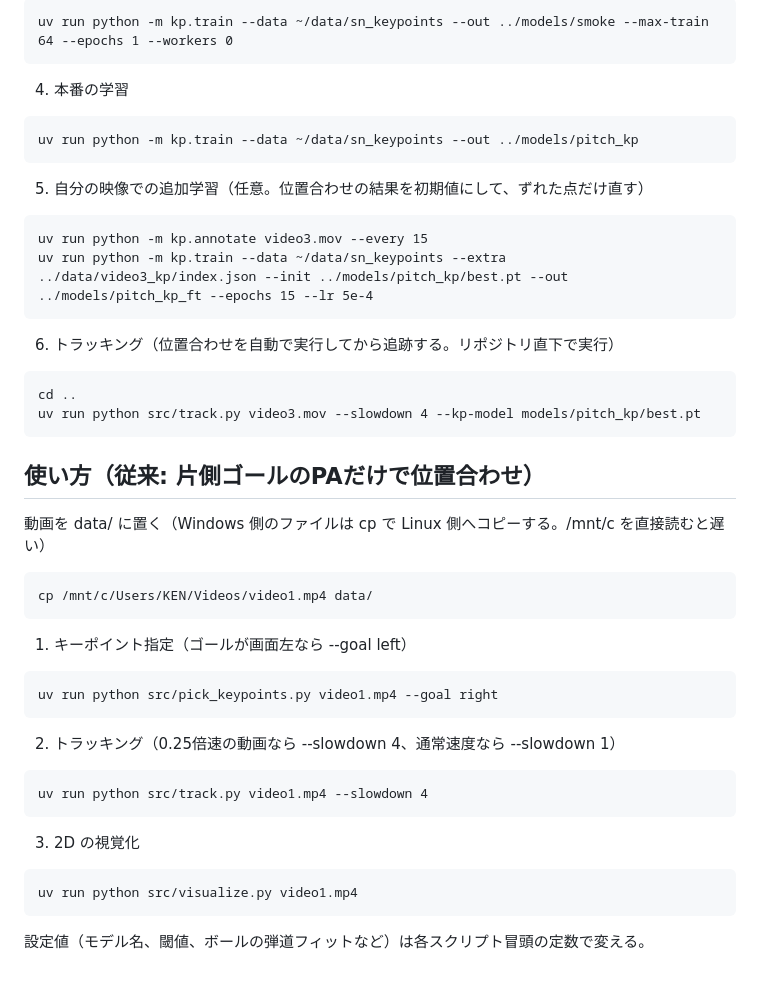
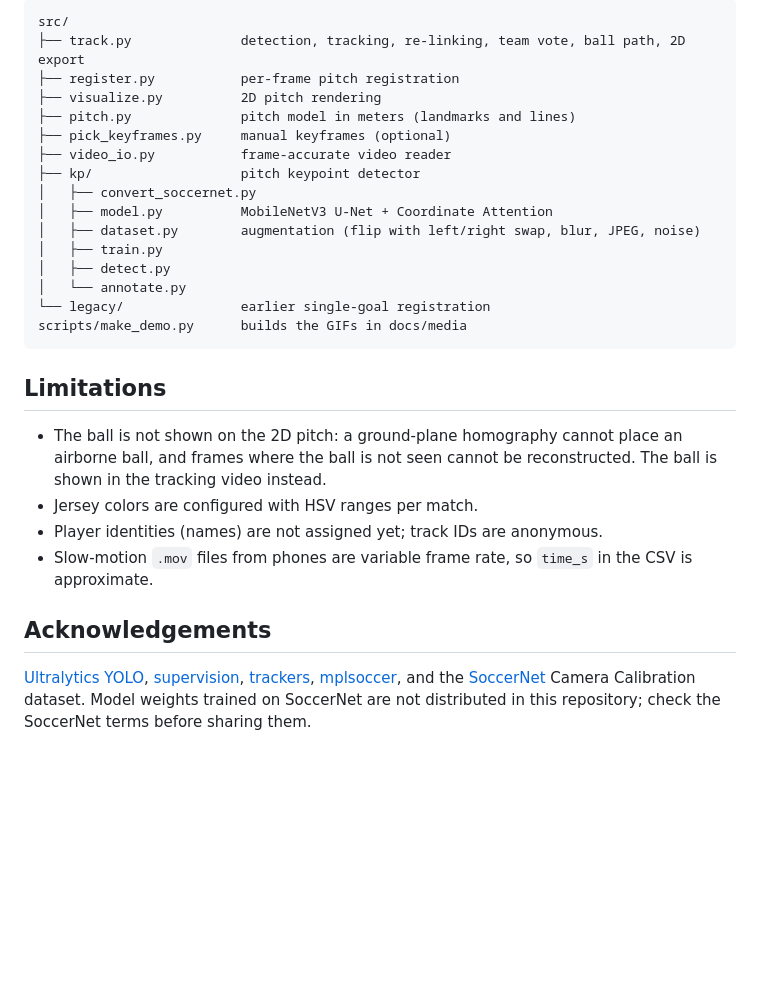
Before and after one commit to w4ter-fox/soccer-tracking, a Markdown page: README.md, the part around one of its changes. Drawn GitHub-style; blank space fills up the shorter version.

````diff
--- a/README.md
+++ b/README.md
@@ -85,44 +107,29 @@ uv run python -m kp.convert_soccernet --soccernet ~/data/soccernet/calibration-2
 ```
-uv run python -m kp.train --data ~/data/sn_keypoints --out ../models/smoke --max-train 64 --epochs 1 --workers 0
+src/
+├── track.py              detection, tracking, re-linking, team vote, ball path, 2D export
+├── register.py           per-frame pitch registration
+├── visualize.py          2D pitch rendering
+├── pitch.py              pitch model in meters (landmarks and lines)
+├── pick_keyframes.py     manual keyframes (optional)
+├── video_io.py           frame-accurate video reader
+├── kp/                   pitch keypoint detector
+│   ├── convert_soccernet.py
+│   ├── model.py          MobileNetV3 U-Net + Coordinate Attention
+│   ├── dataset.py        augmentation (flip with left/right swap, blur, JPEG, noise)
+│   ├── train.py
+│   ├── detect.py
+│   └── annotate.py
+└── legacy/               earlier single-goal registration
+scripts/make_demo.py      builds the GIFs in docs/media
 ```
 
-4. 本番の学習
-```
-uv run python -m kp.train --data ~/data/sn_keypoints --out ../models/pitch_kp
-```
+## Limitations
 
-5. 自分の映像での追加学習（任意。位置合わせの結果を初期値にして、ずれた点だけ直す）
-```
-uv run python -m kp.annotate video3.mov --every 15
-uv run python -m kp.train --data ~/data/sn_keypoints --extra ../data/video3_kp/index.json --init ../models/pitch_kp/best.pt --out ../models/pitch_kp_ft --epochs 15 --lr 5e-4
-```
+- The ball is not shown on the 2D pitch: a ground-plane homography cannot place an airborne ball, and frames where the ball is not seen cannot be reconstructed. The ball is shown in the tracking video instead.
+- Jersey colors are configured with HSV ranges per match.
+- Player identities (names) are not assigned yet; track IDs are anonymous.
+- Slow-motion `.mov` files from phones are variable frame rate, so `time_s` in the CSV is approximate.
 
-6. トラッキング（位置合わせを自動で実行してから追跡する。リポジトリ直下で実行）
-```
-cd ..
-uv run python src/track.py video3.mov --slowdown 4 --kp-model models/pitch_kp/best.pt
-```
+## Acknowledgements
 
-## 使い方（従来: 片側ゴールのPAだけで位置合わせ）
-
-動画を data/ に置く（Windows 側のファイルは cp で Linux 側へコピーする。/mnt/c を直接読むと遅い）
-```
-cp /mnt/c/Users/KEN/Videos/video1.mp4 data/
-```
-
-1. キーポイント指定（ゴールが画面左なら --goal left）
-```
-uv run python src/pick_keypoints.py video1.mp4 --goal right
-```
-
-2. トラッキング（0.25倍速の動画なら --slowdown 4、通常速度なら --slowdown 1）
-```
-uv run python src/track.py video1.mp4 --slowdown 4
-```
-
-3. 2D の視覚化
-```
-uv run python src/visualize.py video1.mp4
-```
-
-設定値（モデル名、閾値、ボールの弾道フィットなど）は各スクリプト冒頭の定数で変える。
+[Ultralytics YOLO](https://github.com/ultralytics/ultralytics), [supervision](https://github.com/roboflow/supervision), [trackers](https://github.com/roboflow/trackers), [mplsoccer](https://github.com/andrewRowlinson/mplsoccer), and the [SoccerNet](https://www.soccer-net.org/) Camera Calibration dataset. Model weights trained on SoccerNet are not distributed in this repository; check the SoccerNet terms before sharing them.
````
Also changed, not shown: other parts of README.md (+85 -63 lines), README.ja.md (added, +97 -0 lines), docs/media/demo_2d.gif (added), 10 other files.
